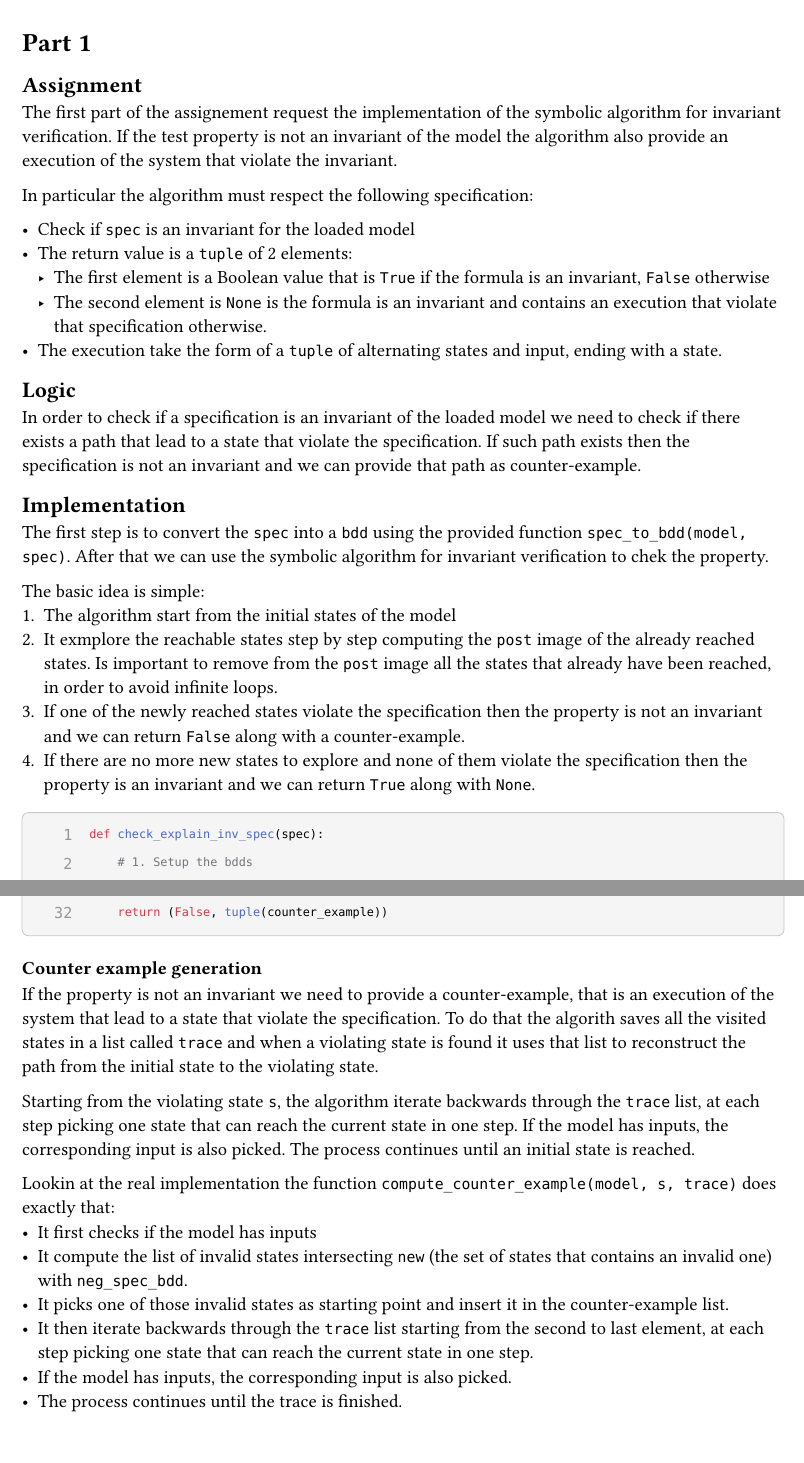
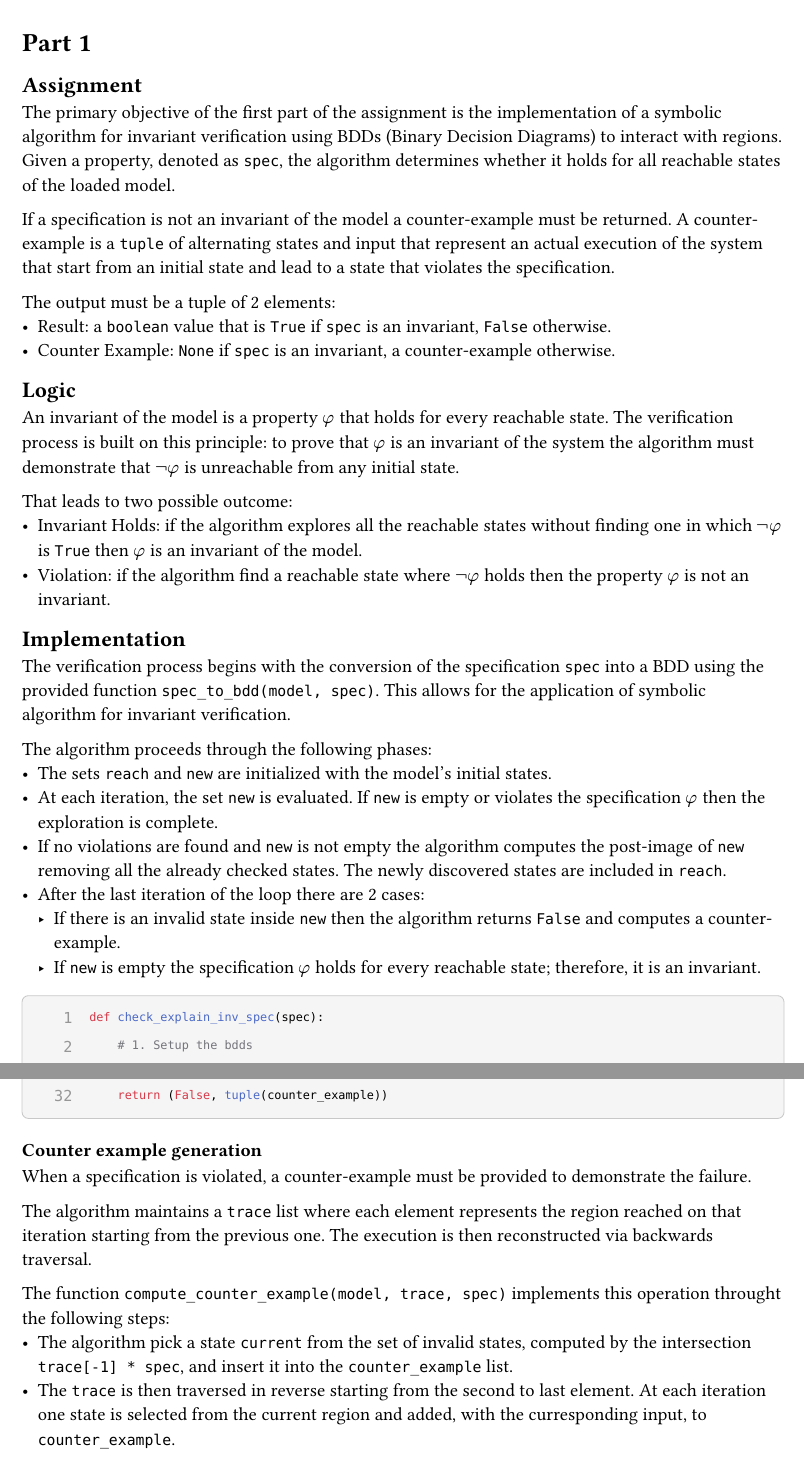
Before and after one commit to LucaMonetti/FMCS, a Typst document (docs/report.typ): two parts of pages 2 and 3 of 11, joined at a grey line, cut so that both start at the same text. The pictures show the PDF file docs/report.pdf that the author committed with the source.

Commit message:
[fix] Report and code for part-1

````diff
--- a/docs/report.typ
+++ b/docs/report.typ
@@ -83,29 +83,34 @@
 
 == Assignment
 
-The first part of the assignement request the implementation of the symbolic algorithm for invariant verification. If the test property is not an invariant of the model the algorithm also provide an execution of the system that violate the invariant.
+The primary objective of the first part of the assignment is the implementation of a symbolic algorithm for invariant verification using BDDs (Binary Decision Diagrams) to interact with regions. Given a property, denoted as `spec`, the algorithm determines whether it holds for all reachable states of the loaded model.
 
-In particular the algorithm must respect the following specification:
+If a specification is not an invariant of the model a counter-example must be returned. A counter-example is a `tuple` of alternating states and input that represent an actual execution of the system that start from an initial state and lead to a state that violates the specification.
 
-- Check if `spec` is an invariant for the loaded model
-- The return value is a `tuple` of 2 elements:
-  - The first element is a Boolean value that is `True` if the formula is an invariant, `False` otherwise
-  - The second element is `None` is the formula is an invariant and contains an execution that violate that specification otherwise.
-- The execution take the form of a `tuple` of alternating states and input, ending with a state.
+The output must be a tuple of 2 elements:
+- Result: a `boolean` value that is `True` if `spec` is an invariant, `False` otherwise.
+- Counter Example: `None` if `spec` is an invariant, a counter-example otherwise.
 
 == Logic
 
-In order to check if a specification is an invariant of the loaded model we need to check if there exists a path that lead to a state that violate the specification. If such path exists then the specification is not an invariant and we can provide that path as counter-example.
+An invariant of the model is a property $phi$ that holds for every reachable state. The verification process is built on this principle: to prove that $phi$ is an invariant of the system the algorithm must demonstrate that $not phi$ is unreachable from any initial state.
+
+That leads to two possible outcome:
+- Invariant Holds: if the algorithm explores all the reachable states without finding one in which $not phi$ is `True` then $phi$ is an invariant of the model.
+- Violation: if the algorithm find a reachable state where $not phi$ holds then the property $phi$ is not an invariant.
+
 
 == Implementation
 
-The first step is to convert the `spec` into a `bdd` using the provided function `spec_to_bdd(model, spec)`. After that we can use the symbolic algorithm for invariant verification to chek the property.
+The verification process begins with the conversion of the specification `spec` into a BDD using the provided function `spec_to_bdd(model, spec)`. This allows for the application of symbolic algorithm for invariant verification.
 
-The basic idea is simple:
-+ The algorithm start from the initial states of the model
-+ It exmplore the reachable states step by step computing the `post` image of the already reached states. Is important to remove from the `post` image all the states that already have been reached, in order to avoid infinite loops.
-+ If one of the newly reached states violate the specification then the property is not an invariant and we can return `False` along with a counter-example.
-+ If there are no more new states to explore and none of them violate the specification then the property is an invariant and we can return `True` along with `None`.
+The algorithm proceeds through the following phases:
+- The sets `reach` and `new` are initialized with the model's initial states.
+- At each iteration, the set `new` is evaluated. If `new` is empty or violates the specification $phi$ then the exploration is complete.
+- If no violations are found and `new` is not empty the algorithm computes the post-image of `new` removing all the already checked states. The newly discovered states are included in `reach`.
+- After the last iteration of the loop there are 2 cases:
+  - If there is an invalid state inside `new` then the algorithm returns `False` and computes a counter-example.
+  - If `new` is empty the specification $phi$ holds for every reachable state; therefore, it is an invariant.
 
 ```python
 def check_explain_inv_spec(spec):
@@ -144,19 +149,13 @@ def check_explain_inv_spec(spec):
 
 === Counter example generation
 
-If the property is not an invariant we need to provide a counter-example, that is an execution of the system that lead to a state that violate the specification. To do that the algorith saves all the visited states in a list called `trace` and when a violating state is found it uses that list to reconstruct the path from the initial state to the violating state.
+When a specification is violated, a counter-example must be provided to demonstrate the failure.
 
-Starting from the violating state `s`, the algorithm iterate backwards through the `trace` list, at each step picking one state that can reach the current state in one step. If the model has inputs, the corresponding input is also picked. The process continues until an initial state is reached.
+The algorithm maintains a `trace` list where each element represents the region reached on that iteration starting from the previous one. The execution is then reconstructed via backwards traversal.
 
-Lookin at the real implementation the function `compute_counter_example(model, s, trace)` does exactly that:
-- It first checks if the model has inputs
-- It compute the list of invalid states intersecting `new` (the set of states that contains an invalid one) with `neg_spec_bdd`.
-- It picks one of those invalid states as starting point and insert it in the counter-example list.
-- It then iterate backwards through the `trace` list starting from the second to last element, at each step picking one state that can reach the current state in one step.
-- If the model has inputs, the corresponding input is also picked.
-- The process continues until the trace is finished.
-
-It's easy to see that the resulting `counter_example` list is a valid execution of the system that lead to a state that violate the specification. Even if the trace is composed by a single region (it can only happen if the system starts with and invalid configuration) the algorithm will work correctly, returning a counter-example composed by the initial state only.
+The function `compute_counter_example(model, trace, spec)` implements this operation throught the following steps:
+- The algorithm pick a state `current` from the set of invalid states, computed by the intersection `trace[-1] * spec`, and insert it into the `counter_example` list.
+- The `trace` is then traversed in reverse starting from the second to last element. At each iteration one state is selected from the current region and added, with the curresponding input, to `counter_example`.
+- The procedure returns a valid execution of the model that leads to an invalid state.
 
 ```python
-def compute_counter_example(model, target, trace):
@@ -199 +197,0 @@ The algoritm is composed by two main loop:
-- The second loop generate a counter-example if one of the reachable states violate the specification.
@@ -207 +213,2 @@ Starting from the first loop, we can indentify three loop invariants:
 - `new`: represent the region of all the newly found reachable states.
+- `trace`: an ordered list where each element represents a regions of all the states reached at each iteration.
@@ -209,3 +215,4 @@ Starting from the first loop, we can indentify three loop invariants:
 
-Initially `reach`,`new` and `trace` are initialized with the initial states of the model, therefore the loop invariants hold.
+==== Base case
+Initially `reach`,`new` and `trace` are initialized with the initial states of the model, therefore all invariants hold.
 
@@ -220,8 +229,8 @@ We can then see that the loop invariants hold for the base case and for the indu
 
 Since we are dealing with a finite state model the algorithm will eventually explore all the reachable states. Therefore there are only two possible execution:
 
-+ `new` becomes empty, all the reachable states have been explored and none of them violate the specification, so the algorithm return `True` along with `None`.
-+ `new` intersected with `neg_spec_bdd` is not empty, there exists at least one newly reached state that violate the specification, so the algorithm return `False` along with a counter-example.
++ `new` becomes empty, all the reachable states have been explored and none of them violate the specification, so the algorithm returns `(True, None)`.
++ `new` intersected with `neg_spec_bdd` is not empty, there exists at least one newly reached state that violates the specification $phi$, so the algorithm returns `False` along with a counter-example.
 
 === Counter-example generation
 
@@ -229,5 +238,3 @@ In the second part of the algorithm we can identify two loop invariant:
 
-- `counter_example`: a list of alternating states and inputs representing the execution of the system that lead to a state that violate the specification.
-- `current_bad_state`: the current state being added to the counter-example list.
-- `prev_states`: the set of states that can reach `current_bad_state` in one step.
+==== Loop invariant
 
@@ -235,2 +243,4 @@ Initially `current_bad_state` is initialized with a state picked from `new` inte
+- `current`: the current state being added to the counter-example list.
 
-The loop iterate backwards through the `trace` list, starting from the second to last element. At each step $i$:
+==== Base case
+Initially `current` is initialized with a state picked from the set of invalid states, therefore it is a state that violates the specification. The `counter_example` list is initialized with this state. Therefore the invariants hold.
@@ -240 +247,3 @@ The loop iterate backwards through the `trace` list, starting from the second to
 
+==== Inductive step
+The algorithm iterate backwards through the `trace` list, starting from the second to last element. At each step $i$:
@@ -245,4 +257,4 @@ The trace list is finite, since the model is finite and the algorithm explore on
-By construction `counter_example` is an execution of the system that lead to a state that violate the specification.
+The trace list is finite, since the model is finite and the algorithm explores only reachable states. Therefore the loop will terminate after a finite number of steps. There are only one possible execution: the algorithm returns the `counter_example` list.
 
 #pagebreak()
 
````
Also changed, not shown: docs/report.pdf, docs/report.typ (56 more changed lines), 1 other file.
